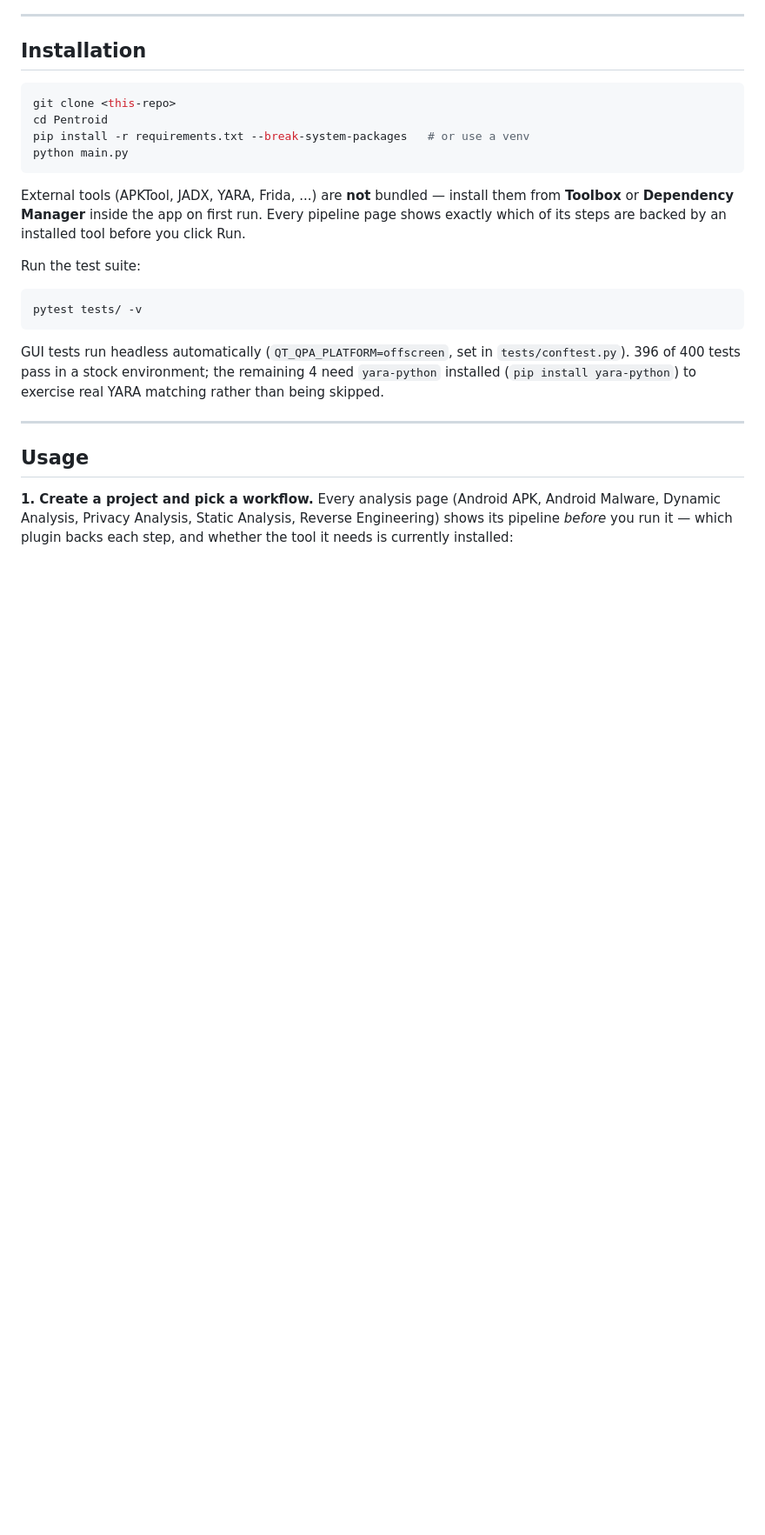
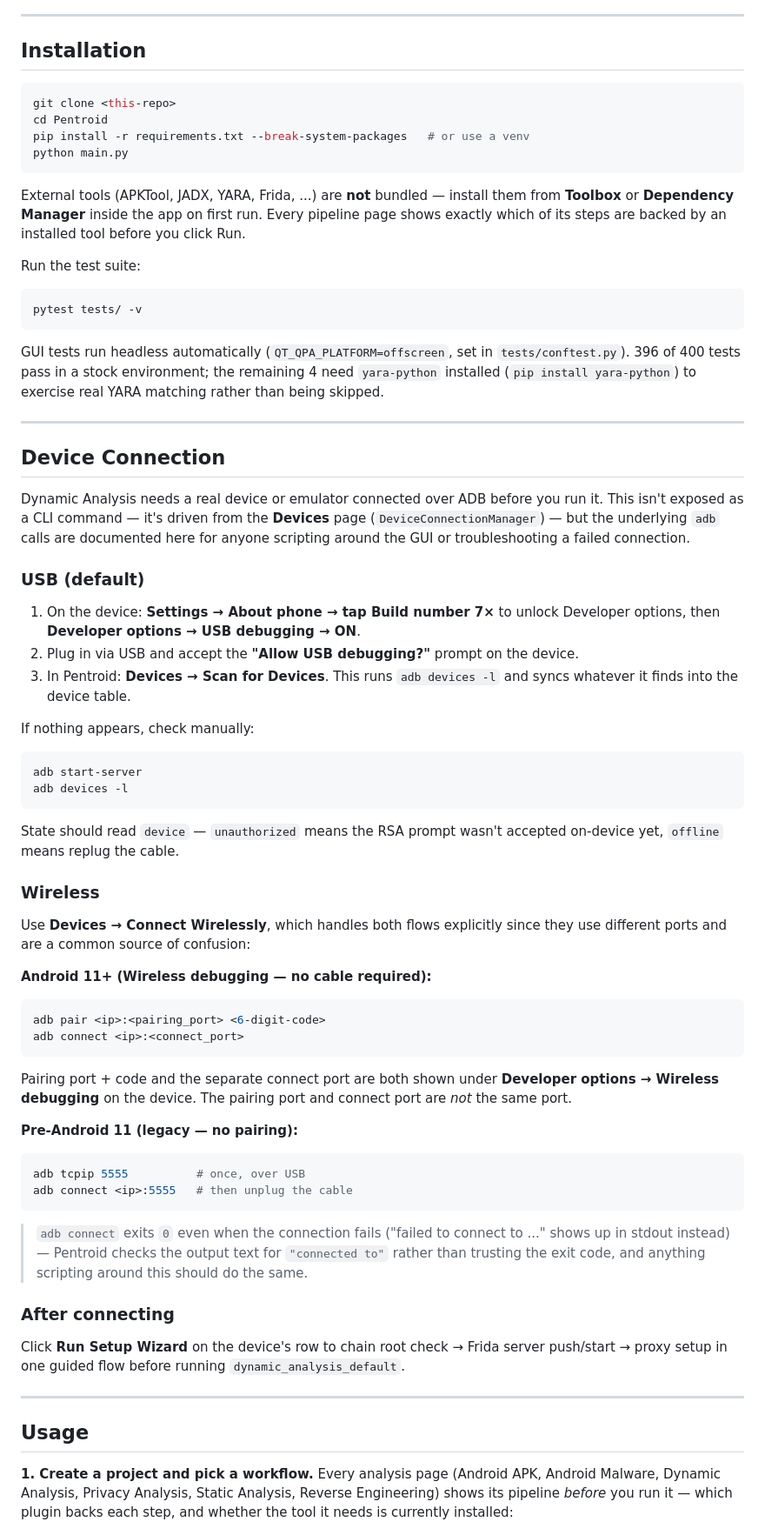
Before and after one commit to Boltx099/Pentroid, a Markdown page: README.md, the part around the change. Shown at 87% size. GitHub-like rendering; blank space fills up the shorter version.

Commit message:
Document device connection methods for dynamic analysis
Added device connection instructions for USB and wireless methods, including troubleshooting steps.

````diff
--- a/README.md
+++ b/README.md
@@ -173,6 +173,62 @@ GUI tests run headless automatically (`QT_QPA_PLATFORM=offscreen`, set in
 `tests/conftest.py`). 396 of 400 tests pass in a stock environment; the remaining 4
 need `yara-python` installed (`pip install yara-python`) to exercise real YARA
 matching rather than being skipped.
+
+---
+
+## Device Connection
+
+Dynamic Analysis needs a real device or emulator connected over ADB before you run
+it. This isn't exposed as a CLI command — it's driven from the **Devices** page
+(`DeviceConnectionManager`) — but the underlying `adb` calls are documented here for
+anyone scripting around the GUI or troubleshooting a failed connection.
+
+### USB (default)
+
+1. On the device: **Settings → About phone → tap Build number 7×** to unlock
+   Developer options, then **Developer options → USB debugging → ON**.
+2. Plug in via USB and accept the **"Allow USB debugging?"** prompt on the device.
+3. In Pentroid: **Devices → Scan for Devices**. This runs `adb devices -l` and
+   syncs whatever it finds into the device table.
+
+If nothing appears, check manually:
+```bash
+adb start-server
+adb devices -l
+```
+State should read `device` — `unauthorized` means the RSA prompt wasn't accepted
+on-device yet, `offline` means replug the cable.
+
+### Wireless
+
+Use **Devices → Connect Wirelessly**, which handles both flows explicitly since
+they use different ports and are a common source of confusion:
+
+**Android 11+ (Wireless debugging — no cable required):**
+```bash
+adb pair <ip>:<pairing_port> <6-digit-code>
+adb connect <ip>:<connect_port>
+```
+Pairing port + code and the separate connect port are both shown under
+**Developer options → Wireless debugging** on the device. The pairing port and
+connect port are *not* the same port.
+
+**Pre-Android 11 (legacy — no pairing):**
+```bash
+adb tcpip 5555          # once, over USB
+adb connect <ip>:5555   # then unplug the cable
+```
+
+> `adb connect` exits `0` even when the connection fails ("failed to connect to
+> ..." shows up in stdout instead) — Pentroid checks the output text for
+> `"connected to"` rather than trusting the exit code, and anything scripting
+> around this should do the same.
+
+### After connecting
+
+Click **Run Setup Wizard** on the device's row to chain root check → Frida server
+push/start → proxy setup in one guided flow before running
+`dynamic_analysis_default`.
 
 ---
 
````
